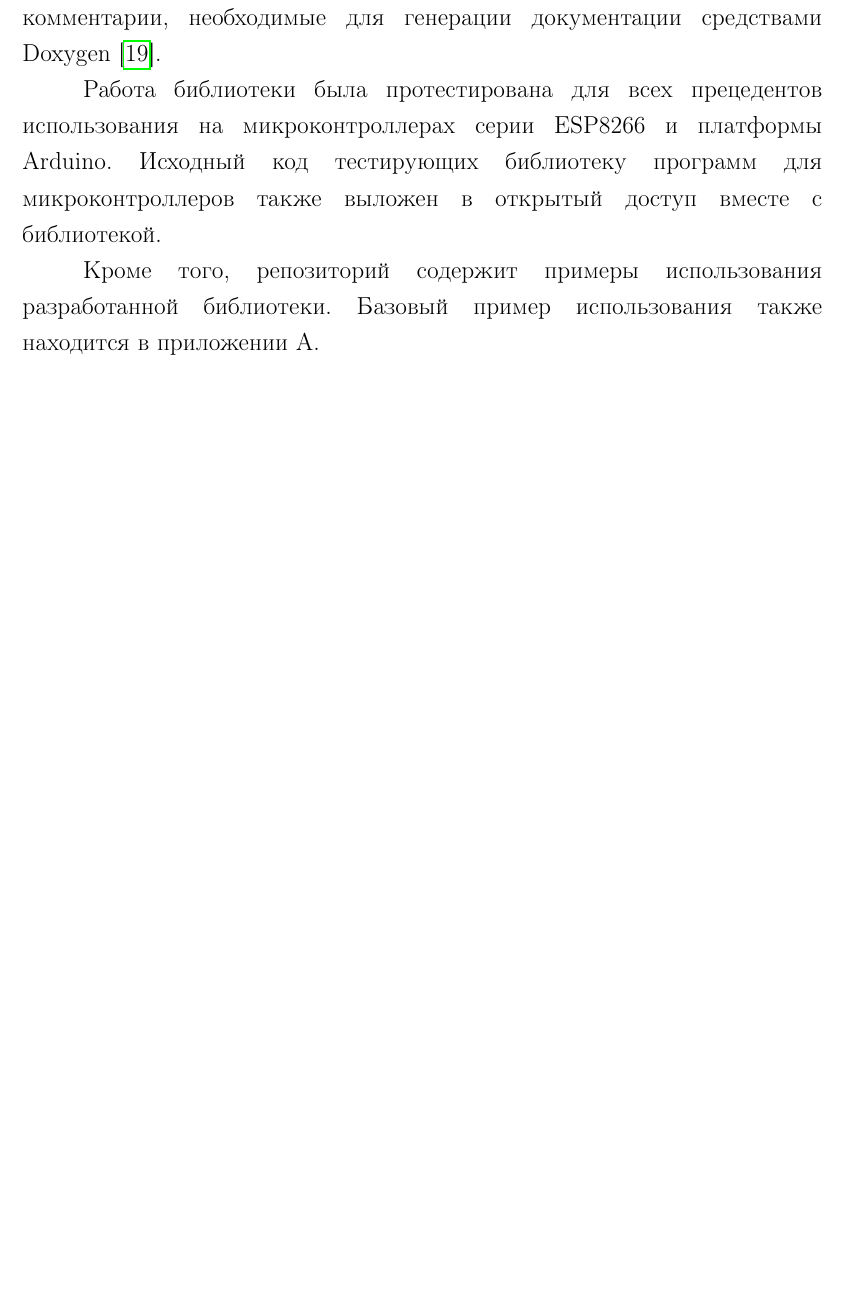
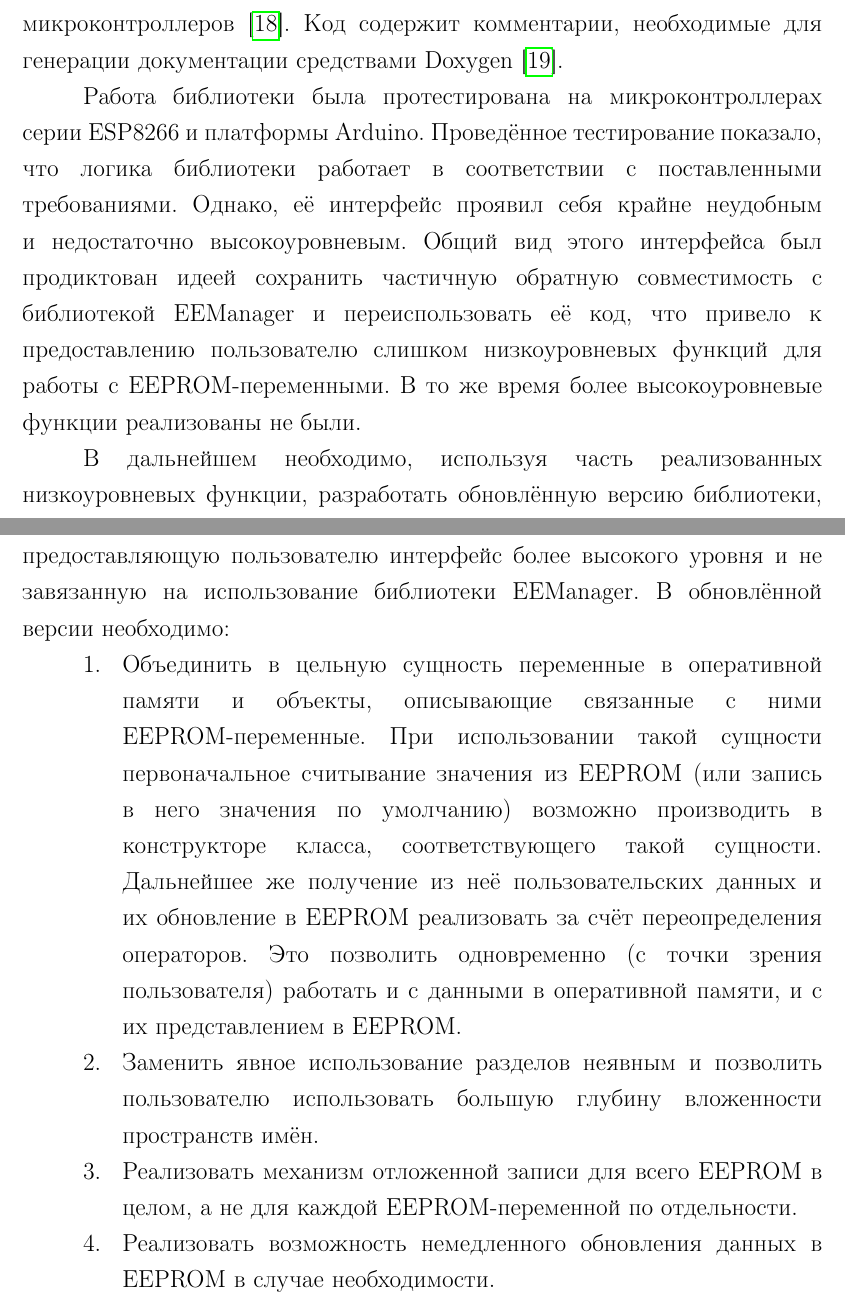
Before and after one commit to almiluk/bachelor_thesis, a LaTeX document (report/report.tex, which reads report/chapters/chapter2.tex): part of page 20 of 26 before the commit and two parts of pages 20 and 21 of 27 after it, the two joined at a grey line, cut so that both start at the same text, the shorter picture padded with empty space. Compiled offline with pdfLaTeX.

Commit message:
report: wtite aboute the need for interface improvements

```diff
--- a/report/chapters/chapter2.tex
+++ b/report/chapters/chapter2.tex
@@ -140,11 +140,23 @@
 \myfigure[width=\columnwidth]{class-diagram}{Диграмма классов библиотеки}{fig:class-diagram}
 
 Библиотека была реализована в соответствии с представленной диаграммой.
-В данном отчёте не приводятся детали реализации отдельных методов, однако исходный код разработанной библиотеки находится в открытом доступе в специальном репозитории \cite{web:my-eemanager}.
+В данном отчёте не приводятся детали реализации отдельных методов, однако исходный код разработанной библиотеки находится в открытом доступе в специальном репозитории, вместе с примерами использования и тестирующими библиотеку программами для микроконтроллеров \cite{web:my-eemanager}.
 Код содержит комментарии, необходимые для генерации документации средствами Doxygen \cite{web:doxygen}.
 
-Работа библиотеки была протестирована для всех прецедентов использования на микроконтроллерах серии ESP8266 и платформы Arduino.
-Исходный код тестирующих библиотеку программ для микроконтроллеров также выложен в открытый доступ вместе с библиотекой.
+Работа библиотеки была протестирована на микроконтроллерах серии ESP8266 и платформы Arduino.
+Проведённое тестирование показало, что логика библиотеки работает в соответствии с поставленными требованиями.
+Однако, её интерфейс проявил себя крайне неудобным и недостаточно высокоуровневым.
+Общий вид этого интерфейса был продиктован идеей сохранить частичную обратную совместимость с библиотекой EEManager и переиспользовать её код, что привело к предоставлению пользователю слишком низкоуровневых функций для работы с EEPROM-переменными.
+В то же время более высокоуровневые функции реализованы не были.
 
-Кроме того, репозиторий содержит примеры использования разработанной библиотеки.
-Базовый пример использования также находится в приложении А.
+В дальнейшем необходимо, используя часть реализованных низкоуровневых функции, разработать обновлённую версию библиотеки, предоставляющую пользователю интерфейс более высокого уровня и не завязанную на использование библиотеки EEManager.
+В обновлённой версии необходимо:
+\begin{enumerate}
+	\item Объединить в цельную сущность переменные в оперативной памяти и объекты, описывающие связанные с ними EEPROM-переменные.
+	При использовании такой сущности первоначальное считывание значения из EEPROM (или запись в него значения по умолчанию) возможно производить в конструкторе класса, соответствующего такой сущности.
+	Дальнейшее же получение из неё пользовательских данных и их обновление в EEPROM реализовать за счёт переопределения операторов.
+	Это позволить одновременно (с точки зрения пользователя) работать и с данными в оперативной памяти, и с их представлением в EEPROM.
+	\item Заменить явное использование разделов неявным и позволить пользователю использовать большую глубину вложенности пространств имён.
+	\item Реализовать механизм отложенной записи для всего EEPROM в целом, а не для каждой EEPROM-переменной по отдельности.
+	\item Реализовать возможность немедленного обновления данных в EEPROM в случае необходимости.
+\end{enumerate}
```
Also changed, not shown: report/chapters/conclusion.tex (+6 -4 lines), report/resources/images/class-diagram.png, report/resources/images/interface-cd.svg, report/chapters/chapter2.tex (2 more changed lines), 2 other files.
